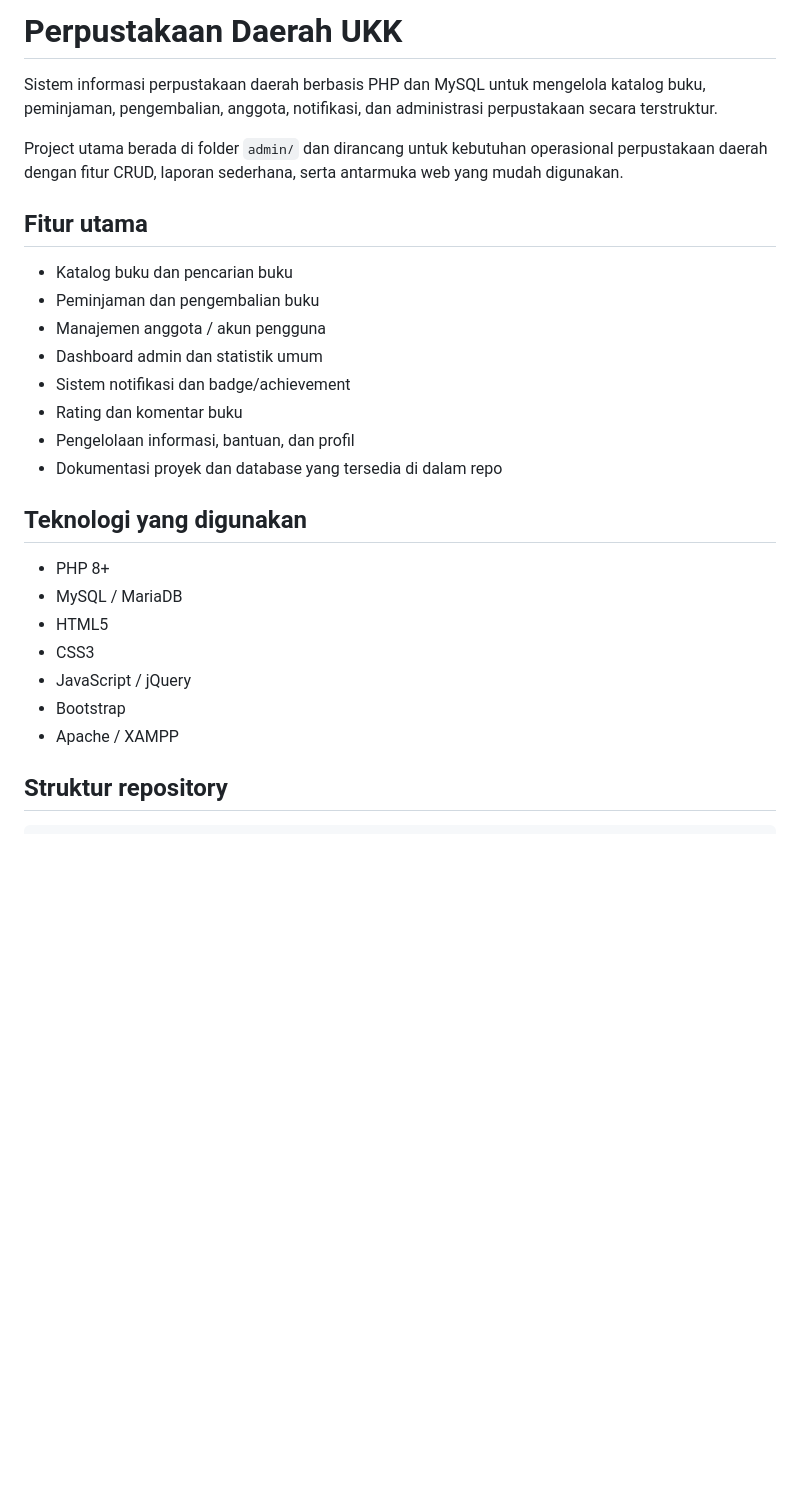
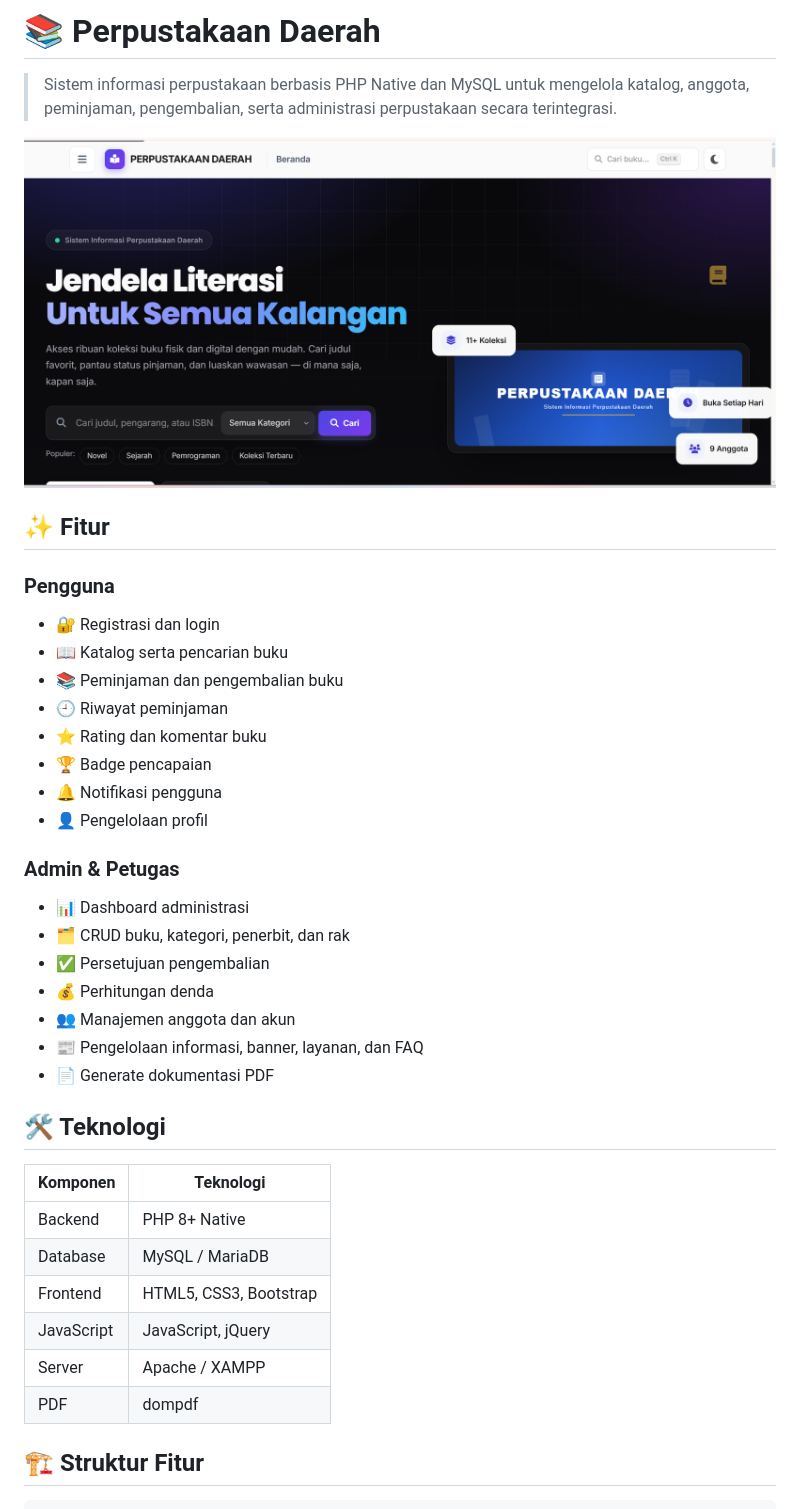
Before and after one commit to farahquinn14528-ui/perppus_daerahukk, a Markdown page: README.md, the part around one of its changes. Drawn GitHub-style; blank space fills up the shorter version.

Commit message:
Shorten README for portfolio and improve feature structure with screenshot

````diff
--- a/README.md
+++ b/README.md
@@ -1,30 +1,43 @@
-# Perpustakaan Daerah UKK
+# 📚 Perpustakaan Daerah
 
-Sistem informasi perpustakaan daerah berbasis PHP dan MySQL untuk mengelola katalog buku, peminjaman, pengembalian, anggota, notifikasi, dan administrasi perpustakaan secara terstruktur.
+> Sistem informasi perpustakaan berbasis PHP Native dan MySQL untuk mengelola katalog, anggota, peminjaman, pengembalian, serta administrasi perpustakaan secara terintegrasi.
 
-Project utama berada di folder `admin/` dan dirancang untuk kebutuhan operasional perpustakaan daerah dengan fitur CRUD, laporan sederhana, serta antarmuka web yang mudah digunakan.
+![Preview Aplikasi](https://github.com/farahquinn14528-ui/perppus_daerahukk/blob/main/Screenshot%202026-08-28%20085937.png?raw=true)
 
-## Fitur utama
+## ✨ Fitur
 
-- Katalog buku dan pencarian buku
-- Peminjaman dan pengembalian buku
-- Manajemen anggota / akun pengguna
-- Dashboard admin dan statistik umum
-- Sistem notifikasi dan badge/achievement
-- Rating dan komentar buku
-- Pengelolaan informasi, bantuan, dan profil
-- Dokumentasi proyek dan database yang tersedia di dalam repo
+### Pengguna
 
-## Teknologi yang digunakan
+- 🔐 Registrasi dan login
+- 📖 Katalog serta pencarian buku
+- 📚 Peminjaman dan pengembalian buku
+- 🕘 Riwayat peminjaman
+- ⭐ Rating dan komentar buku
+- 🏆 Badge pencapaian
+- 🔔 Notifikasi pengguna
+- 👤 Pengelolaan profil
 
-- PHP 8+
-- MySQL / MariaDB
-- HTML5
-- CSS3
-- JavaScript / jQuery
-- Bootstrap
-- Apache / XAMPP
+### Admin & Petugas
 
-## Struktur repository
+- 📊 Dashboard administrasi
+- 🗂️ CRUD buku, kategori, penerbit, dan rak
+- ✅ Persetujuan pengembalian
+- 💰 Perhitungan denda
+- 👥 Manajemen anggota dan akun
+- 📰 Pengelolaan informasi, banner, layanan, dan FAQ
+- 📄 Generate dokumentasi PDF
+
+## 🛠️ Teknologi
+
+| Komponen | Teknologi |
+| --- | --- |
+| Backend | PHP 8+ Native |
+| Database | MySQL / MariaDB |
+| Frontend | HTML5, CSS3, Bootstrap |
+| JavaScript | JavaScript, jQuery |
+| Server | Apache / XAMPP |
+| PDF | dompdf |
+
+## 🏗️ Struktur Fitur
 
 ```text
````
Also changed, not shown: other parts of README.md (+62 -113 lines).
